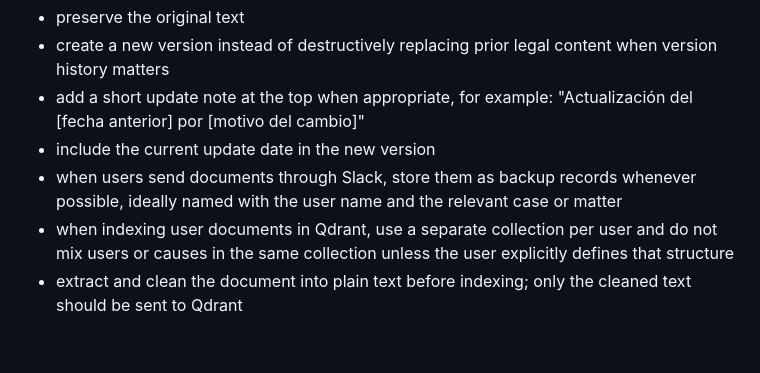
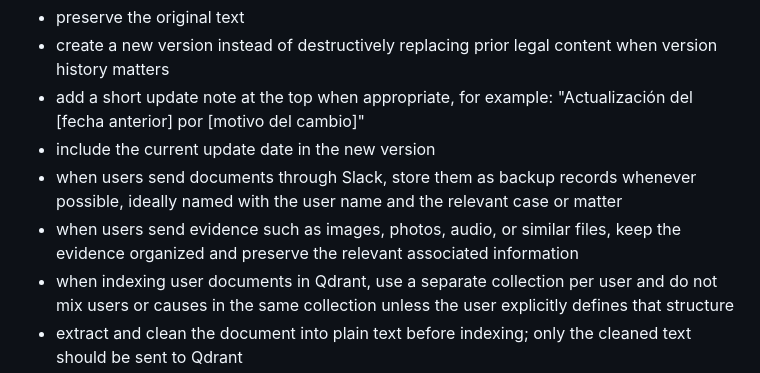
Before and after one commit to MiguelLeivaLegua/openclaw-private-backup, a Markdown page: legal-counsel/SKILL.md, the part around the change. GitHub-like rendering; blank space fills up the shorter version.

Commit message:
Record evidence file handling rules

```diff
--- a/legal-counsel/SKILL.md
+++ b/legal-counsel/SKILL.md
@@ -101,6 +101,7 @@ If asked to update legal working documents in the workspace:
 - add a short update note at the top when appropriate, for example: "Actualización del [fecha anterior] por [motivo del cambio]"
 - include the current update date in the new version
 - when users send documents through Slack, store them as backup records whenever possible, ideally named with the user name and the relevant case or matter
+- when users send evidence such as images, photos, audio, or similar files, keep the evidence organized and preserve the relevant associated information
 - when indexing user documents in Qdrant, use a separate collection per user and do not mix users or causes in the same collection unless the user explicitly defines that structure
 - extract and clean the document into plain text before indexing; only the cleaned text should be sent to Qdrant
 
```
Also changed, not shown: USER.md (+1 -0 lines), memory/2026-04-13.md (+1 -0 lines).
